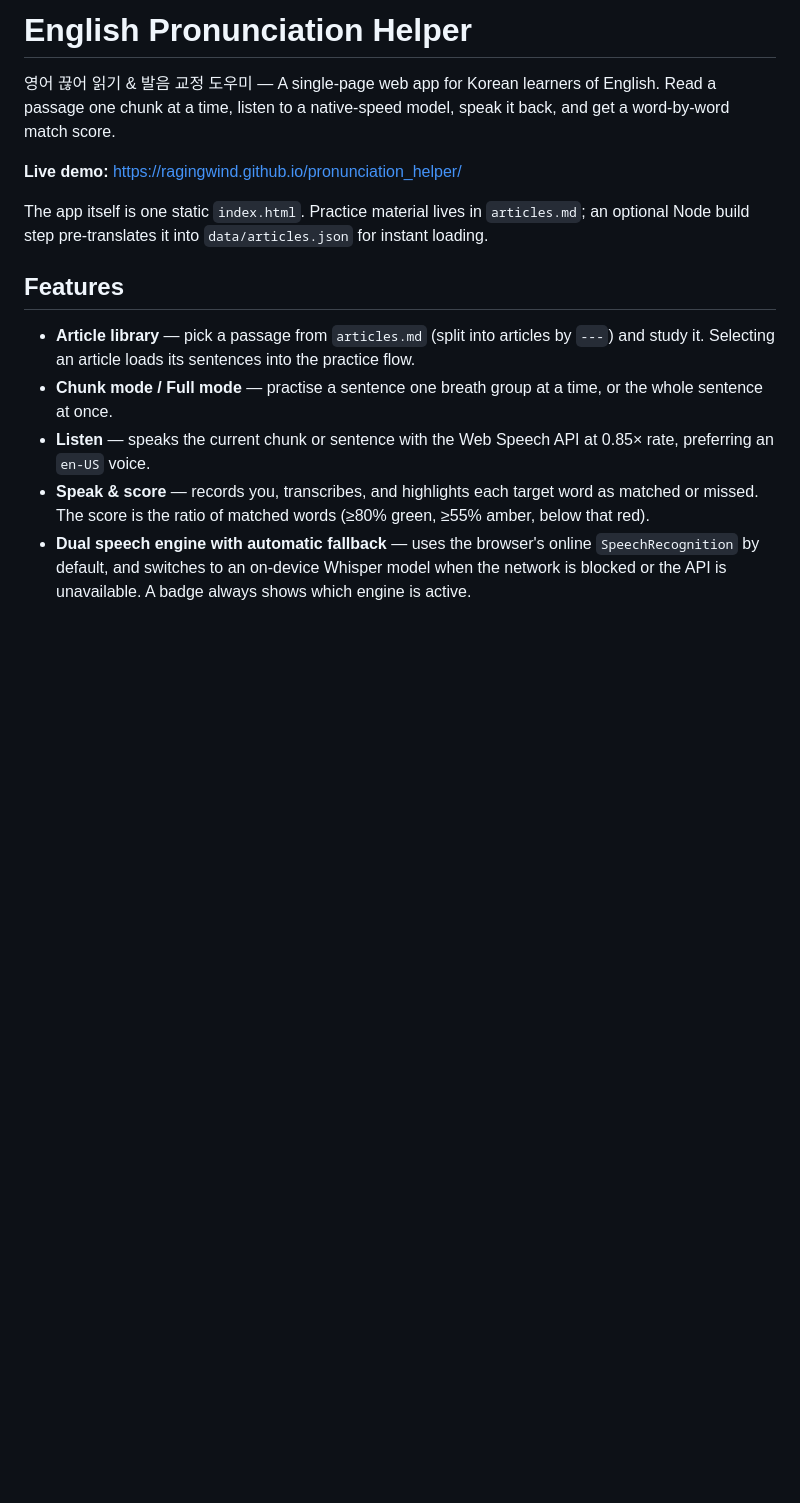
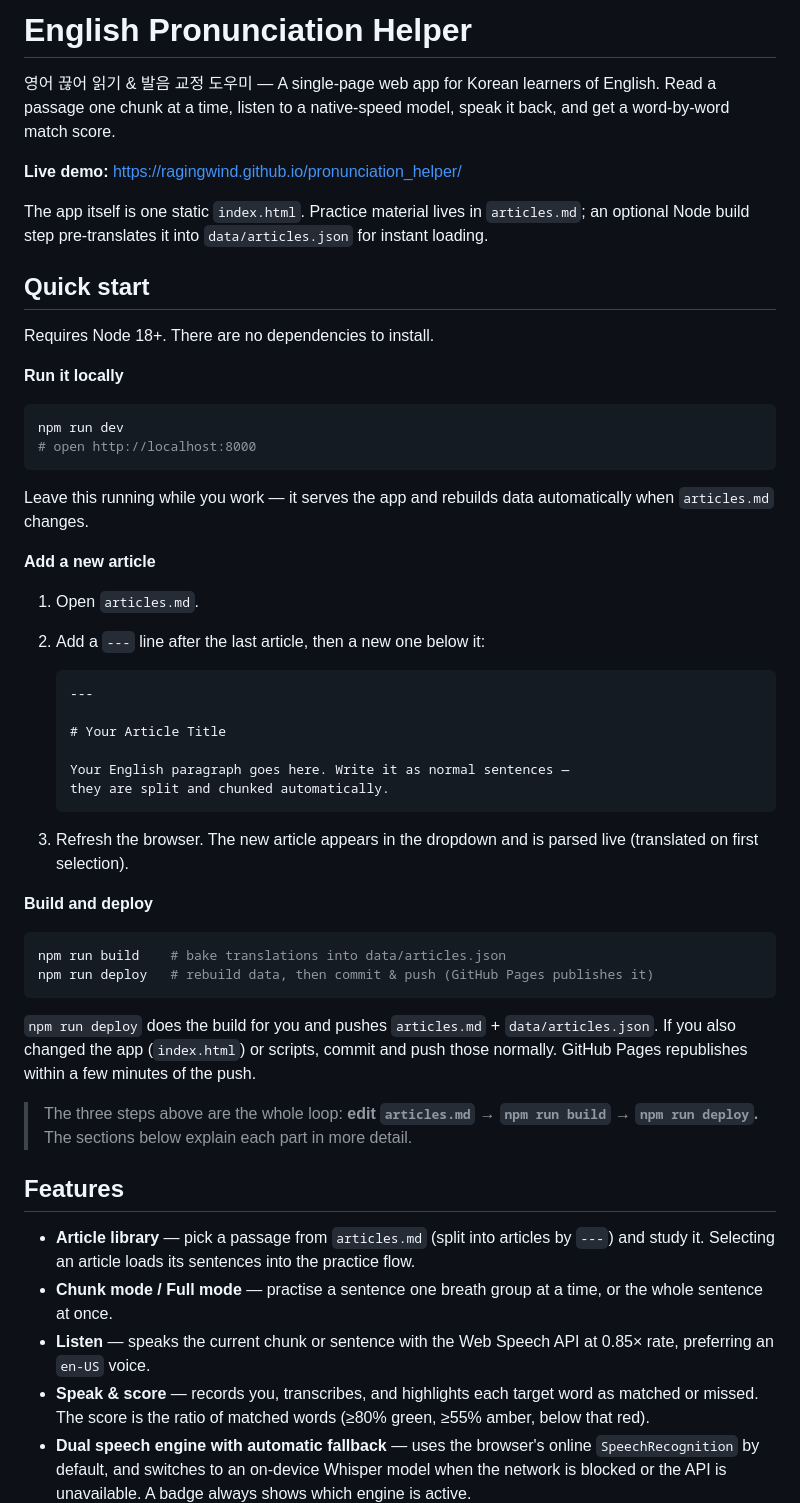
Before and after one commit to ragingwind/pronunciation_helper, a Markdown page: README.md, the part around the change. Rendered like a GitHub page; blank space fills up the shorter version.

Commit message:
docs: add quick start guide for adding articles, building, and deploying

````diff
--- a/README.md
+++ b/README.md
@@ -5,6 +5,46 @@
 **Live demo:** https://ragingwind.github.io/pronunciation_helper/
 
 The app itself is one static `index.html`. Practice material lives in `articles.md`; an optional Node build step pre-translates it into `data/articles.json` for instant loading.
+
+## Quick start
+
+Requires Node 18+. There are no dependencies to install.
+
+**Run it locally**
+
+```sh
+npm run dev
+# open http://localhost:8000
+```
+
+Leave this running while you work — it serves the app and rebuilds data automatically when `articles.md` changes.
+
+**Add a new article**
+
+1. Open `articles.md`.
+2. Add a `---` line after the last article, then a new one below it:
+
+   ```markdown
+   ---
+
+   # Your Article Title
+
+   Your English paragraph goes here. Write it as normal sentences —
+   they are split and chunked automatically.
+   ```
+
+3. Refresh the browser. The new article appears in the dropdown and is parsed live (translated on first selection).
+
+**Build and deploy**
+
+```sh
+npm run build    # bake translations into data/articles.json
+npm run deploy   # rebuild data, then commit & push (GitHub Pages publishes it)
+```
+
+`npm run deploy` does the build for you and pushes `articles.md` + `data/articles.json`. If you also changed the app (`index.html`) or scripts, commit and push those normally. GitHub Pages republishes within a few minutes of the push.
+
+> The three steps above are the whole loop: **edit `articles.md` → `npm run build` → `npm run deploy`.** The sections below explain each part in more detail.
 
 ## Features
 
````
